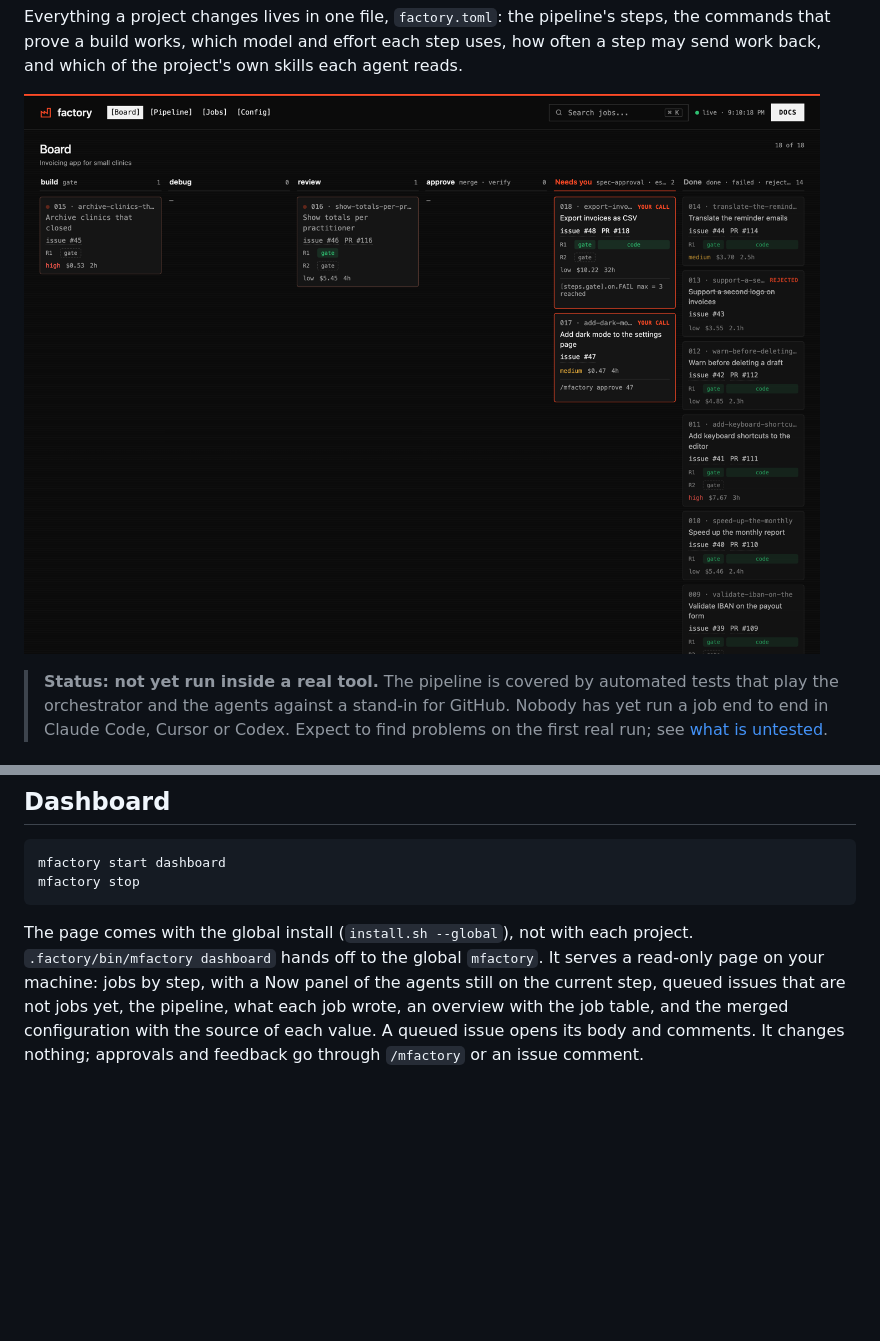
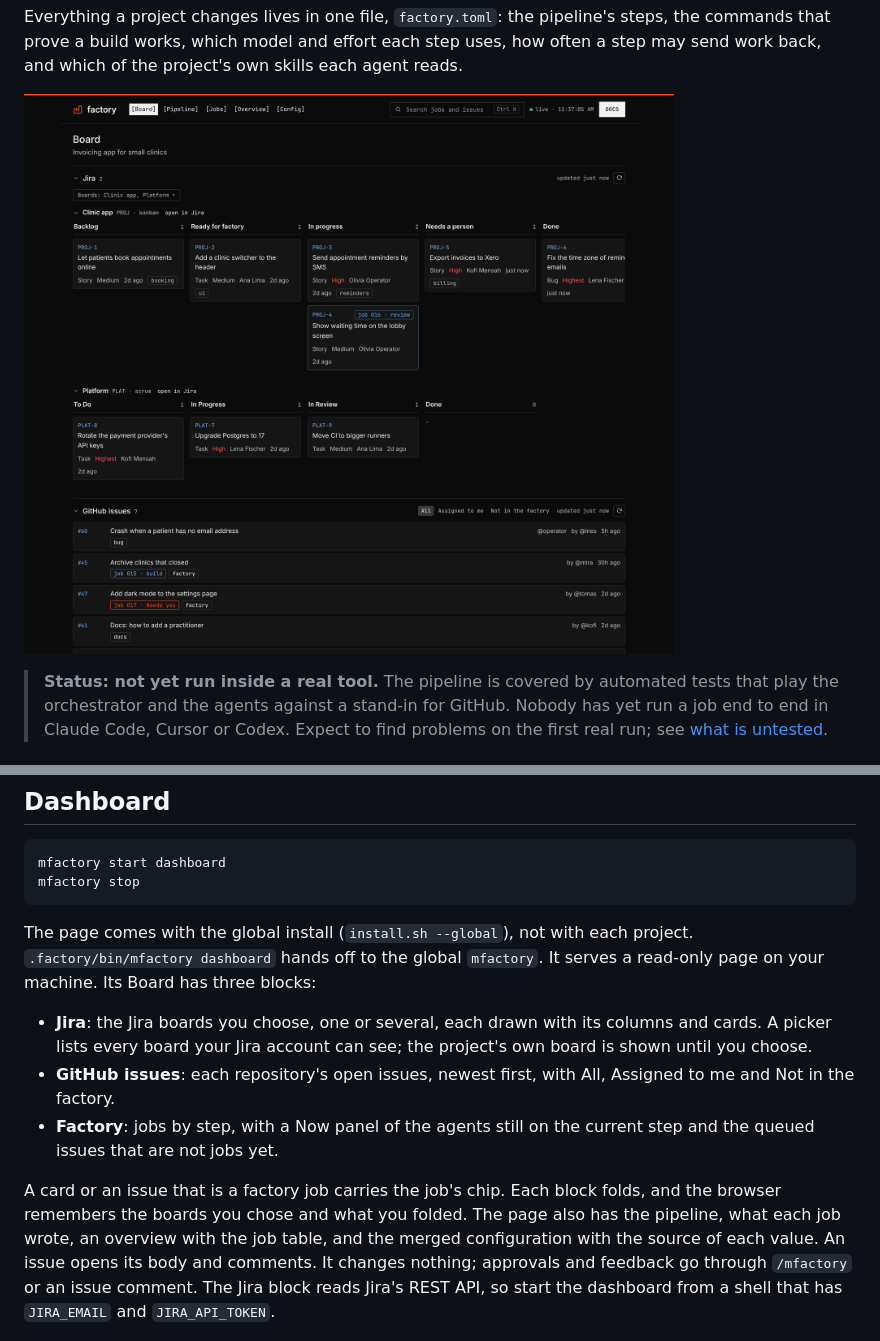
Before and after one commit to danielsmag/modular-factory, a Markdown page: README.md, 2 parts joined by grey strips. Rendered like a GitHub page; pictures changed too: docs/dashboard-board.png; blank space fills up the shorter version.

```diff
--- a/README.md
+++ b/README.md
@@ -13,7 +13,7 @@ steps, the commands that prove a build works, which model and effort each step
 uses, how often a step may send work back, and which of the project's own
 skills each agent reads.
 
-![The dashboard's board view, showing made-up sample jobs](docs/dashboard-board.png?v=2)
+![The dashboard's board view: Jira boards, GitHub issues and the factory's jobs, all made up](docs/dashboard-board.png?v=3)
 
 > **Status: not yet run inside a real tool.** The pipeline is covered by
 > automated tests that play the orchestrator and the agents against a
@@ -247,12 +247,23 @@ mfactory stop
 
 The page comes with the global install (`install.sh --global`), not with each
 project. `.factory/bin/mfactory dashboard` hands off to the global `mfactory`.
-It serves a read-only page on your machine: jobs by step, with a Now panel of
-the agents still on the current step, queued issues that are not jobs yet, the
-pipeline, what each job wrote, an overview with the job table, and the merged
-configuration with the source of each value. A queued issue opens its body and
-comments. It changes nothing;
-approvals and feedback go through `/mfactory` or an issue comment.
+It serves a read-only page on your machine. Its Board has three blocks:
+
+- **Jira**: the Jira boards you choose, one or several, each drawn with its
+  columns and cards. A picker lists every board your Jira account can see; the
+  project's own board is shown until you choose.
+- **GitHub issues**: each repository's open issues, newest first, with All,
+  Assigned to me and Not in the factory.
+- **Factory**: jobs by step, with a Now panel of the agents still on the
+  current step and the queued issues that are not jobs yet.
+
+A card or an issue that is a factory job carries the job's chip. Each block
+folds, and the browser remembers the boards you chose and what you folded. The
+page also has the pipeline, what each job wrote, an overview with the job
+table, and the merged configuration with the source of each value. An issue
+opens its body and comments. It changes nothing; approvals and feedback go
+through `/mfactory` or an issue comment. The Jira block reads Jira's REST API,
+so start the dashboard from a shell that has `JIRA_EMAIL` and `JIRA_API_TOKEN`.
 
 ![The dashboard's pipeline view, showing made-up sample jobs](docs/dashboard-pipeline.png?v=2)
 
```
Also changed, not shown: core/skill/SKILL.md (+1 -1 lines), docs/design.md (+8 -2 lines), 5 other files.
